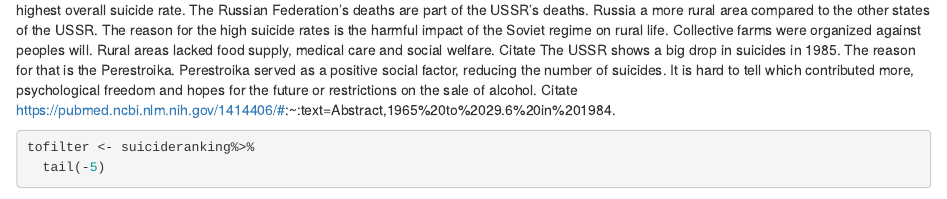
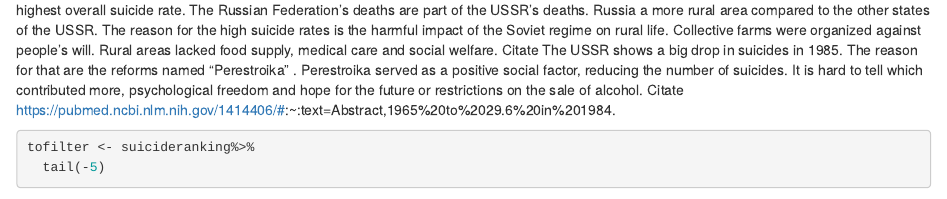
Before and after one commit to Warglaive/DASC, an R Markdown document (Report.rmd): the page in a window 1100 px wide, from 3040 px down. Rendered offline with R 4.5, knitr and Pandoc, with nearby package versions; some code elsewhere in the file could not run offline.

Commit message:
Update Report.rmd

```diff
--- a/Report.rmd
+++ b/Report.rmd
@@ -140,12 +140,11 @@ We can see that the Russian Federation has the second highest overall suicide ra
 The Russian Federation's deaths are part of the USSR's deaths.
 Russia a more rural area compared to the other states of the USSR.
 The reason for the high suicide rates is the harmful impact of the Soviet regime on rural life.
-Collective farms were organized against peoples will. Rural areas lacked food supply, medical care and social welfare.
+Collective farms were organized against people's will. Rural areas lacked food supply, medical care and social welfare.
 Citate
-The USSR shows a big drop in suicides in 1985. The reason for that is the Perestroika.
+The USSR shows a big drop in suicides in 1985. The reason for that are the reforms named "Perestroika" .
 Perestroika served as a positive social factor, reducing the number of suicides. It is hard to tell which
-contributed more, psychological freedom and hopes
-for the future or restrictions on the sale of alcohol.
+contributed more, psychological freedom and hope for the future or restrictions on the sale of alcohol.
 Citate
 https://pubmed.ncbi.nlm.nih.gov/1414406/#:~:text=Abstract,1965%20to%2029.6%20in%201984.
 
```
